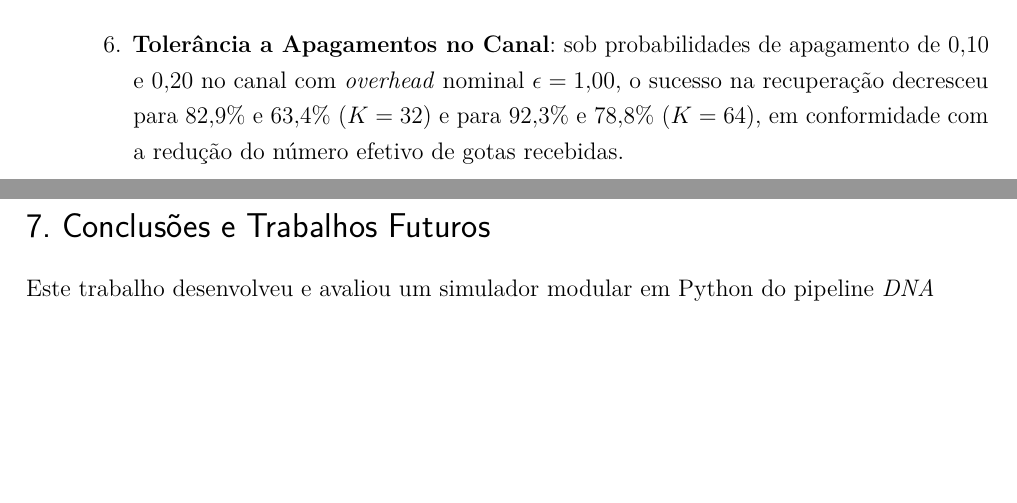
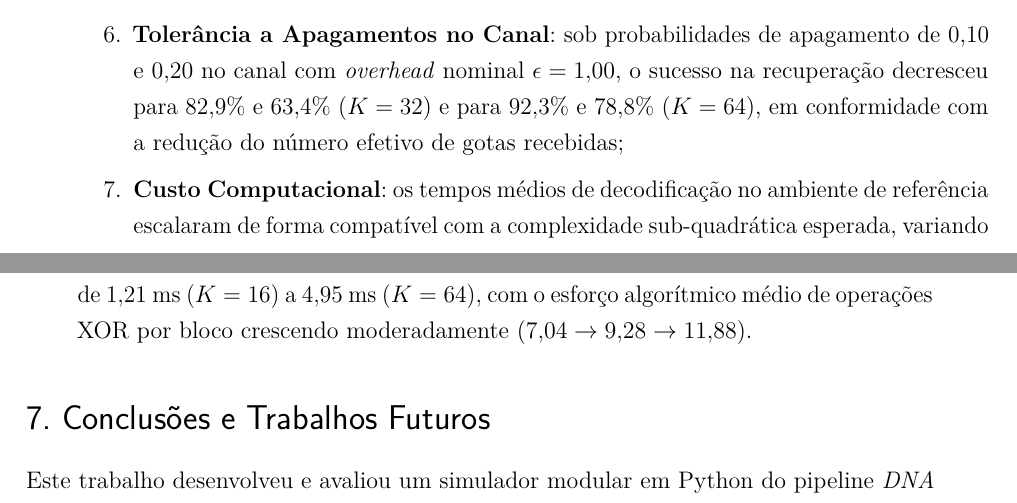
Before and after one commit to GabrielSMonteiro/DNA_Fountain, a LaTeX thesis (Relatório/main.tex, which reads Relatório/editaveis/resumo_estendido.tex): two parts of pages 17 and 18 of 104, joined at a grey line, cut so that both start at the same text, the shorter picture padded with empty space. Compiled offline with pdfLaTeX.

```diff
--- a/Relatório/editaveis/resumo_estendido.tex
+++ b/Relatório/editaveis/resumo_estendido.tex
@@ -61,7 +61,9 @@
 
     \item \textbf{Efeito dos Parâmetros $c$ e $\delta$}: na comparação entre a parametrização de referência histórica ($c = 0{,}1$) e $c = 0{,}3$ nas 9 células de regime finito ($K \in \{16, 32, 64\} \times \epsilon \in \{0{,}25; 0{,}50; 1{,}00\}$), $c = 0{,}3$ obteve desempenho superior em 6 células e diferença não estatisticamente significativa em 2, sendo superado por $c = 0{,}1$ unicamente em $K = 64, \epsilon = 1{,}00$ ($98{,}5\%$ vs. $96{,}6\%$, $p = 0{,}0086$). Para orçamentos de redundância restritos ($\epsilon = 0{,}25$), $c = 0{,}3$ superou significativamente $c = 0{,}1$ tanto para $K = 16$ ($27{,}2\%$ vs. $16{,}9\%$, teste exato de Fisher, $p < 10^{-7}$) quanto para $K = 32$ ($23{,}9\%$ vs. $11{,}8\%$, $p < 10^{-10}$). Sob $\epsilon = 0{,}50$, $c = 0{,}3$ também manteve vantagem para $K = 32$ ($63{,}3\%$ vs. $49{,}2\%$, $p < 10^{-9}$) e $K = 16$ ($56{,}0\%$ vs. $47{,}3\%$, $p = 0{,}0001$). Sob $\epsilon = 1{,}00$, $c = 0{,}3$ atingiu $93{,}9\%$ vs. $92{,}0\%$ em $K = 32$ ($p = 0{,}12$, não significativo) e $89{,}3\%$ vs. $84{,}7\%$ em $K = 16$ ($p = 0{,}0027$). Para $K = 16$, esse benefício decorre da concentração de cerca de $70{,}1\%$ da probabilidade em gotas de grau 2 ($R \approx 6{,}09$, $m = 2$, $\mu(2) \approx 0{,}701$), que fornecem equações binárias prontas para alimentar a fila assim que o primeiro bloco unitário é resolvido; para $K = 32$, a escala expande-se ($R \approx 9{,}79$) com deslocamento do pico corretivo para $m = 3$ ($\mu(3) \approx 0{,}548$), preservando o suprimento contínuo de equações de baixo grau.
 
-    \item \textbf{Tolerância a Apagamentos no Canal}: sob probabilidades de apagamento de $0{,}10$ e $0{,}20$ no canal com \emph{overhead} nominal $\epsilon = 1{,}00$, o sucesso na recuperação decresceu para $82{,}9\%$ e $63{,}4\%$ ($K=32$) e para $92{,}3\%$ e $78{,}8\%$ ($K=64$), em conformidade com a redução do número efetivo de gotas recebidas.
+    \item \textbf{Tolerância a Apagamentos no Canal}: sob probabilidades de apagamento de $0{,}10$ e $0{,}20$ no canal com \emph{overhead} nominal $\epsilon = 1{,}00$, o sucesso na recuperação decresceu para $82{,}9\%$ e $63{,}4\%$ ($K=32$) e para $92{,}3\%$ e $78{,}8\%$ ($K=64$), em conformidade com a redução do número efetivo de gotas recebidas;
+
+    \item \textbf{Custo Computacional}: os tempos médios de decodificação no ambiente de referência escalaram de forma compatível com a complexidade sub-quadrática esperada, variando de $1{,}21$~ms ($K=16$) a $4{,}95$~ms ($K=64$), com o esforço algorítmico médio de operações XOR por bloco crescendo moderadamente ($7{,}04 \to 9{,}28 \to 11{,}88$).
 \end{enumerate}
 
 \section*{7. Conclusões e Trabalhos Futuros}
```
Also changed, not shown: Relatório/editaveis/abstract.tex (+1 -1 lines).
